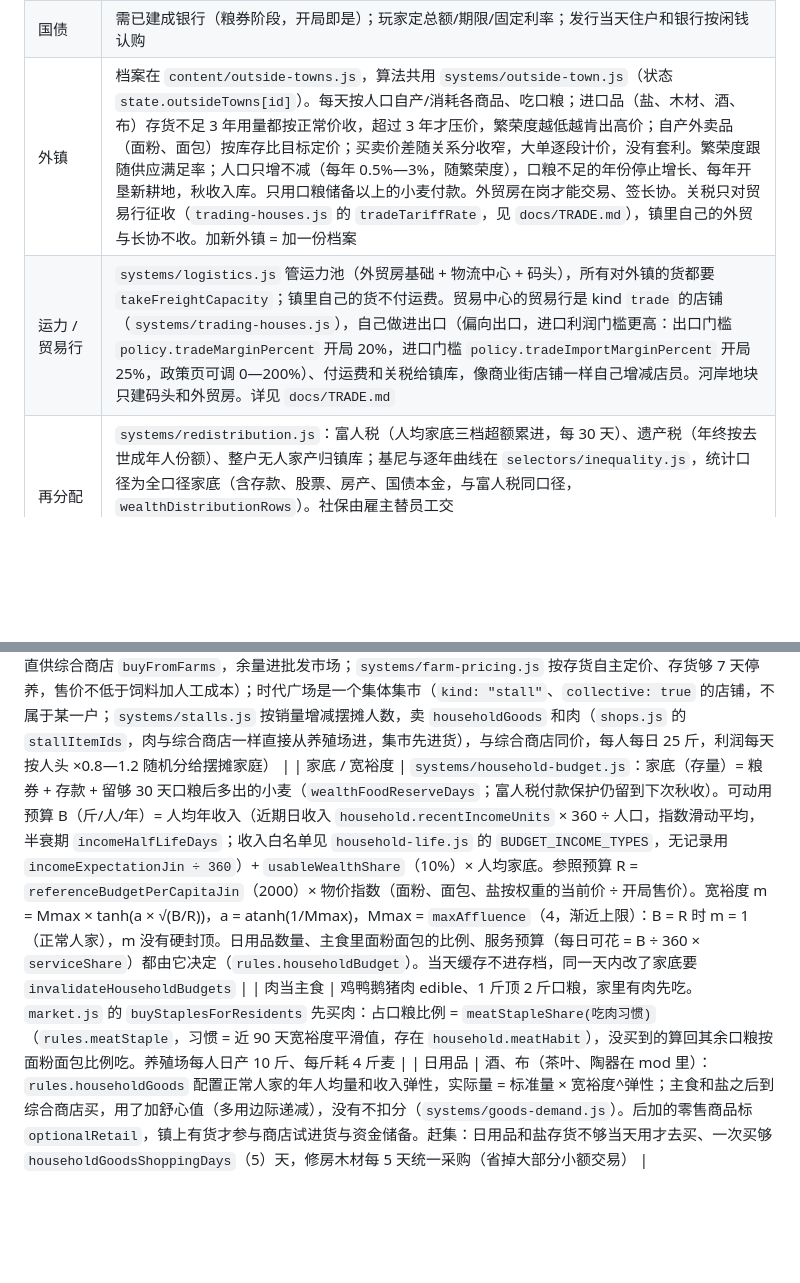
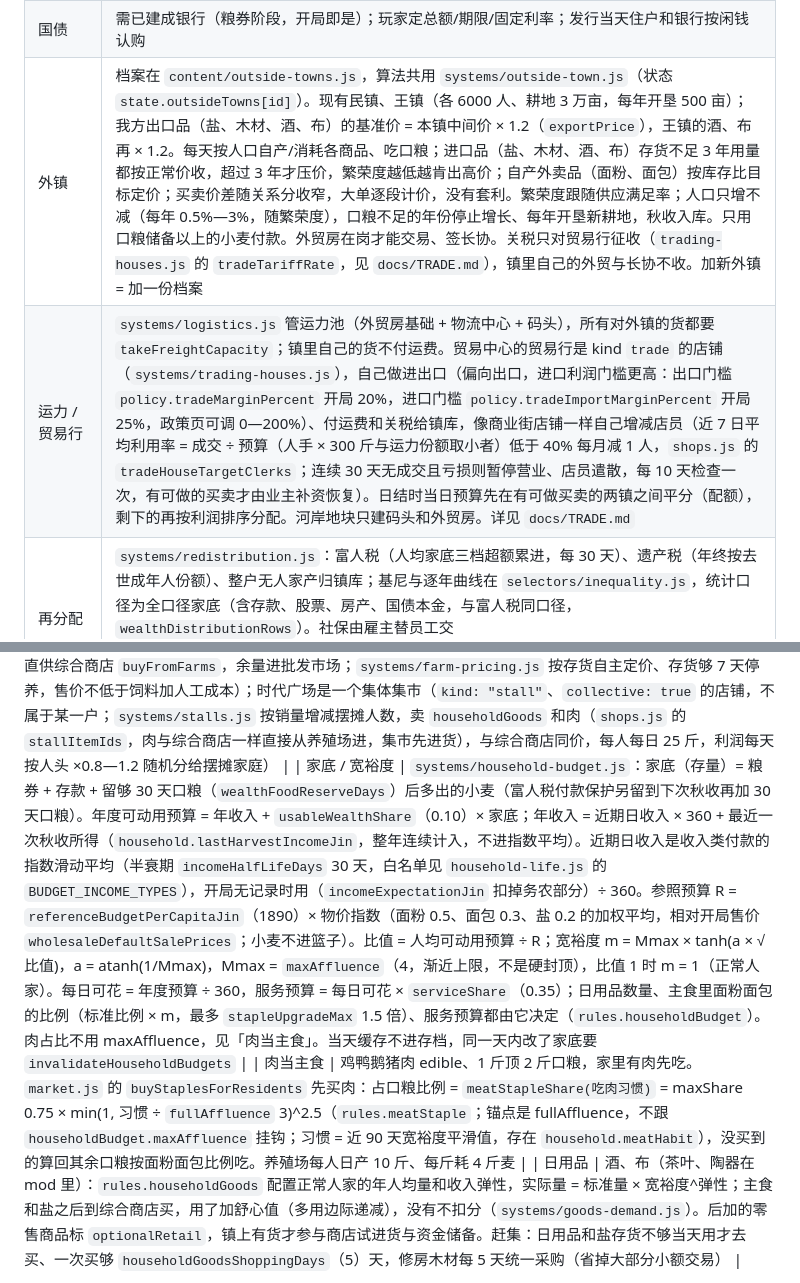
Before and after one commit to Augdgasjkh354-lang/maixiang, a Markdown page: AGENTS.md, 2 parts joined by grey strips. GitHub-like rendering; blank space fills up the shorter version.

Commit message:
AGENTS.md：同步宽裕度、外镇、贸易行、肉当主食的现状口径
Co-Authored-By: Claude Sonnet 5.5 <noreply@anthropic.com>
Claude-Session: https://claude.ai/code/session_017DZxhQ33dv4BKEjrzYCB1u

```diff
--- a/AGENTS.md
+++ b/AGENTS.md
@@ -56,16 +56,16 @@ node scripts/health-check.mjs 10                     # 十年经济体检：人
 | 日历 / 月薪 / 正式员工 | 一年 12 月 × 30 天（`rules.daysPerYear` 360、`monthDays` 30）。工资按天计入 `employer.js` 的 `pendingByMonth`，到发薪日（`systems/paydays.js`：5/10/15/20/25 号，按人均利润排，镇营 5 号）才到期支付上个月的；到期没付的才是欠薪（`wageArrears`）。用工审核与辞退在 `systems/employment-contracts.js`：每月 1 号审核、一次 +1，开张期 30 天每天招够；入职满 30 天（`household.jobSince`）才能辞退，付一个月工资补偿，付得起才辞 |
 | 救济 | 政策页一个开关：口粮不足 7 天的家庭补到 14 天（家庭先用自己的粮券兑粮）。口粮由镇库实物拨付；社保基金开启时由基金按价值结算，付不起记债。没有手动拨粮和邻里互助 |
 | 国债 | 需已建成银行（粮券阶段，开局即是）；玩家定总额/期限/固定利率；发行当天住户和银行按闲钱认购 |
-| 外镇 | 档案在 `content/outside-towns.js`，算法共用 `systems/outside-town.js`（状态 `state.outsideTowns[id]`）。每天按人口自产/消耗各商品、吃口粮；进口品（盐、木材、酒、布）存货不足 3 年用量都按正常价收，超过 3 年才压价，繁荣度越低越肯出高价；自产外卖品（面粉、面包）按库存比目标定价；买卖价差随关系分收窄，大单逐段计价，没有套利。繁荣度跟随供应满足率；人口只增不减（每年 0.5%—3%，随繁荣度），口粮不足的年份停止增长、每年开垦新耕地，秋收入库。只用口粮储备以上的小麦付款。外贸房在岗才能交易、签长协。关税只对贸易行征收（`trading-houses.js` 的 `tradeTariffRate`，见 `docs/TRADE.md`），镇里自己的外贸与长协不收。加新外镇 = 加一份档案 |
-| 运力 / 贸易行 | `systems/logistics.js` 管运力池（外贸房基础 + 物流中心 + 码头），所有对外镇的货都要 `takeFreightCapacity`；镇里自己的货不付运费。贸易中心的贸易行是 kind `trade` 的店铺（`systems/trading-houses.js`），自己做进出口（偏向出口，进口利润门槛更高：出口门槛 `policy.tradeMarginPercent` 开局 20%，进口门槛 `policy.tradeImportMarginPercent` 开局 25%，政策页可调 0—200%）、付运费和关税给镇库，像商业街店铺一样自己增减店员。河岸地块只建码头和外贸房。详见 `docs/TRADE.md` |
+| 外镇 | 档案在 `content/outside-towns.js`，算法共用 `systems/outside-town.js`（状态 `state.outsideTowns[id]`）。现有民镇、王镇（各 6000 人、耕地 3 万亩，每年开垦 500 亩）；我方出口品（盐、木材、酒、布）的基准价 = 本镇中间价 × 1.2（`exportPrice`），王镇的酒、布再 × 1.2。每天按人口自产/消耗各商品、吃口粮；进口品（盐、木材、酒、布）存货不足 3 年用量都按正常价收，超过 3 年才压价，繁荣度越低越肯出高价；自产外卖品（面粉、面包）按库存比目标定价；买卖价差随关系分收窄，大单逐段计价，没有套利。繁荣度跟随供应满足率；人口只增不减（每年 0.5%—3%，随繁荣度），口粮不足的年份停止增长、每年开垦新耕地，秋收入库。只用口粮储备以上的小麦付款。外贸房在岗才能交易、签长协。关税只对贸易行征收（`trading-houses.js` 的 `tradeTariffRate`，见 `docs/TRADE.md`），镇里自己的外贸与长协不收。加新外镇 = 加一份档案 |
+| 运力 / 贸易行 | `systems/logistics.js` 管运力池（外贸房基础 + 物流中心 + 码头），所有对外镇的货都要 `takeFreightCapacity`；镇里自己的货不付运费。贸易中心的贸易行是 kind `trade` 的店铺（`systems/trading-houses.js`），自己做进出口（偏向出口，进口利润门槛更高：出口门槛 `policy.tradeMarginPercent` 开局 20%，进口门槛 `policy.tradeImportMarginPercent` 开局 25%，政策页可调 0—200%）、付运费和关税给镇库，像商业街店铺一样自己增减店员（近 7 日平均利用率 = 成交 ÷ 预算（人手 × 300 斤与运力份额取小者）低于 40% 每月减 1 人，`shops.js` 的 `tradeHouseTargetClerks`；连续 30 天无成交且亏损则暂停营业、店员遣散，每 10 天检查一次，有可做的买卖才由业主补资恢复）。日结时当日预算先在有可做买卖的两镇之间平分（配额），剩下的再按利润排序分配。河岸地块只建码头和外贸房。详见 `docs/TRADE.md` |
 | 再分配 | `systems/redistribution.js`：富人税（人均家底三档超额累进，每 30 天）、遗产税（年终按去世成年人份额）、整户无人家产归镇库；基尼与逐年曲线在 `selectors/inequality.js`，统计口径为全口径家底（含存款、股票、房产、国债本金，与富人税同口径，`wealthDistributionRows`）。社保由雇主替员工交（`socialSecurity.employerSharePercent`，岗位 → 雇主映射在 `social-security.js`）。服务可设 `minAffluence`（戏园只有宽裕人家去）。详见 `docs/REDISTRIBUTION.md` |
 | 整户无人 | 家产归镇库（`redistribution.js` 的 `escheatHousehold`）；别墅退回空置再卖；开的店不清算，由本店商人 → 店员 → 家底最厚的一户接手（`shops.js` 的 `transferShopOwnership`），旧档里的孤儿店在日结店铺步骤里自动接手 |
 | 社保基金 | 独立钱包（支付账户 `social`），操作入口在社保局建筑。养老金、失业金、农民补贴（按在岗务农人数发，`farmerSubsidyPerFarmerJin`，默认 0）由基金付，不够时镇库垫付并记为基金欠国库的债；镇库注资也记债，基金可还款；基金可买卖上市公司股票（`company.fundShares`）并分红 |
 
 | 产业 | 有 `industryTier` 的建筑（0 原料：伐木场/盐场/棉田，mod 的茶园/陶土坑/桑园；1 加工：磨坊/酒坊/织坊/陶窑；2 成品：面包房）。镇营加工（有原料投入、或配方标 `demandGated` 的）按市场需求减产：批发市场存够 30 天销量就停（`selectors/production.js` 的 `townOutputGate`），磨坊、酒坊不把镇库小麦用到 180 天口粮以下。所有"哪些建筑能民营/成立公司/设生产税"都由 `content/buildings.js` 的 `industryTypeIds` / `isIndustryType` 推导，经营计划从下游往上游排。加新产业 = 加 item + recipe + 带 industryTier 的建筑 |
 | 养殖基地 / 时代广场 | 都是"店铺"的宿主建筑（建筑定义带 `shopHost.slotsPerLevel`），复用店铺的店主、商人、店员、工资、租金、利润税、清算。养殖场是 `kind: "farm"` 的店铺（`systems/livestock.js` 每天喂麦出肉，直供综合商店 `buyFromFarms`，余量进批发市场；`systems/farm-pricing.js` 按存货自主定价、存货够 7 天停养，售价不低于饲料加人工成本）；时代广场是一个集体集市（`kind: "stall"`、`collective: true` 的店铺，不属于某一户；`systems/stalls.js` 按销量增减摆摊人数，卖 `householdGoods` 和肉（`shops.js` 的 `stallItemIds`，肉与综合商店一样直接从养殖场进，集市先进货），与综合商店同价，每人每日 25 斤，利润每天按人头 ×0.8—1.2 随机分给摆摊家庭） |
-| 家底 / 宽裕度 | `systems/household-budget.js`：家底（存量）= 粮券 + 存款 + 留够 30 天口粮后多出的小麦（`wealthFoodReserveDays`；富人税付款保护仍留到下次秋收）。可动用预算 B（斤/人/年）= 人均年收入（近期日收入 `household.recentIncomeUnits` × 360 ÷ 人口，指数滑动平均，半衰期 `incomeHalfLifeDays`；收入白名单见 `household-life.js` 的 `BUDGET_INCOME_TYPES`，无记录用 `incomeExpectationJin ÷ 360`）+ `usableWealthShare`（10%）× 人均家底。参照预算 R = `referenceBudgetPerCapitaJin`（2000）× 物价指数（面粉、面包、盐按权重的当前价 ÷ 开局售价）。宽裕度 m = Mmax × tanh(a × √(B/R))，a = atanh(1/Mmax)，Mmax = `maxAffluence`（4，渐近上限）：B = R 时 m = 1（正常人家），m 没有硬封顶。日用品数量、主食里面粉面包的比例、服务预算（每日可花 = B ÷ 360 × `serviceShare`）都由它决定（`rules.householdBudget`）。当天缓存不进存档，同一天内改了家底要 `invalidateHouseholdBudgets` |
-| 肉当主食 | 鸡鸭鹅猪肉 edible、1 斤顶 2 斤口粮，家里有肉先吃。`market.js` 的 `buyStaplesForResidents` 先买肉：占口粮比例 = `meatStapleShare(吃肉习惯)`（`rules.meatStaple`，习惯 = 近 90 天宽裕度平滑值，存在 `household.meatHabit`），没买到的算回其余口粮按面粉面包比例吃。养殖场每人日产 10 斤、每斤耗 4 斤麦 |
+| 家底 / 宽裕度 | `systems/household-budget.js`：家底（存量）= 粮券 + 存款 + 留够 30 天口粮（`wealthFoodReserveDays`）后多出的小麦（富人税付款保护另留到下次秋收再加 30 天口粮）。年度可动用预算 = 年收入 + `usableWealthShare`（0.10）× 家底；年收入 = 近期日收入 × 360 + 最近一次秋收所得（`household.lastHarvestIncomeJin`，整年连续计入，不进指数平均）。近期日收入是收入类付款的指数滑动平均（半衰期 `incomeHalfLifeDays` 30 天，白名单见 `household-life.js` 的 `BUDGET_INCOME_TYPES`），开局无记录时用（`incomeExpectationJin` 扣掉务农部分）÷ 360。参照预算 R = `referenceBudgetPerCapitaJin`（1890）× 物价指数（面粉 0.5、面包 0.3、盐 0.2 的加权平均，相对开局售价 `wholesaleDefaultSalePrices`；小麦不进篮子）。比值 = 人均可动用预算 ÷ R；宽裕度 m = Mmax × tanh(a × √比值)，a = atanh(1/Mmax)，Mmax = `maxAffluence`（4，渐近上限，不是硬封顶），比值 1 时 m = 1（正常人家）。每日可花 = 年度预算 ÷ 360，服务预算 = 每日可花 × `serviceShare`（0.35）；日用品数量、主食里面粉面包的比例（标准比例 × m，最多 `stapleUpgradeMax` 1.5 倍）、服务预算都由它决定（`rules.householdBudget`）。肉占比不用 maxAffluence，见「肉当主食」。当天缓存不进存档，同一天内改了家底要 `invalidateHouseholdBudgets` |
+| 肉当主食 | 鸡鸭鹅猪肉 edible、1 斤顶 2 斤口粮，家里有肉先吃。`market.js` 的 `buyStaplesForResidents` 先买肉：占口粮比例 = `meatStapleShare(吃肉习惯)` = maxShare 0.75 × min(1, 习惯 ÷ `fullAffluence` 3)^2.5（`rules.meatStaple`；锚点是 fullAffluence，不跟 `householdBudget.maxAffluence` 挂钩；习惯 = 近 90 天宽裕度平滑值，存在 `household.meatHabit`），没买到的算回其余口粮按面粉面包比例吃。养殖场每人日产 10 斤、每斤耗 4 斤麦 |
 | 日用品 | 酒、布（茶叶、陶器在 mod 里）：`rules.householdGoods` 配置正常人家的年人均量和收入弹性，实际量 = 标准量 × 宽裕度^弹性；主食和盐之后到综合商店买，用了加舒心值（多用边际递减），没有不扣分（`systems/goods-demand.js`）。后加的零售商品标 `optionalRetail`，镇上有货才参与商店试进货与资金储备。赶集：日用品和盐存货不够当天用才去买、一次买够 `householdGoodsShoppingDays`（5）天，修房木材每 5 天统一采购（省掉大部分小额交易） |
 
 开局只有麦田。伐木场盖在南林伐木点、**不需要木材**，是起步路线；其他建筑都要木材。**建筑建成后不会自动派工**，要在就业面板设人数，否则没有产出、也没有工资支付。
```
